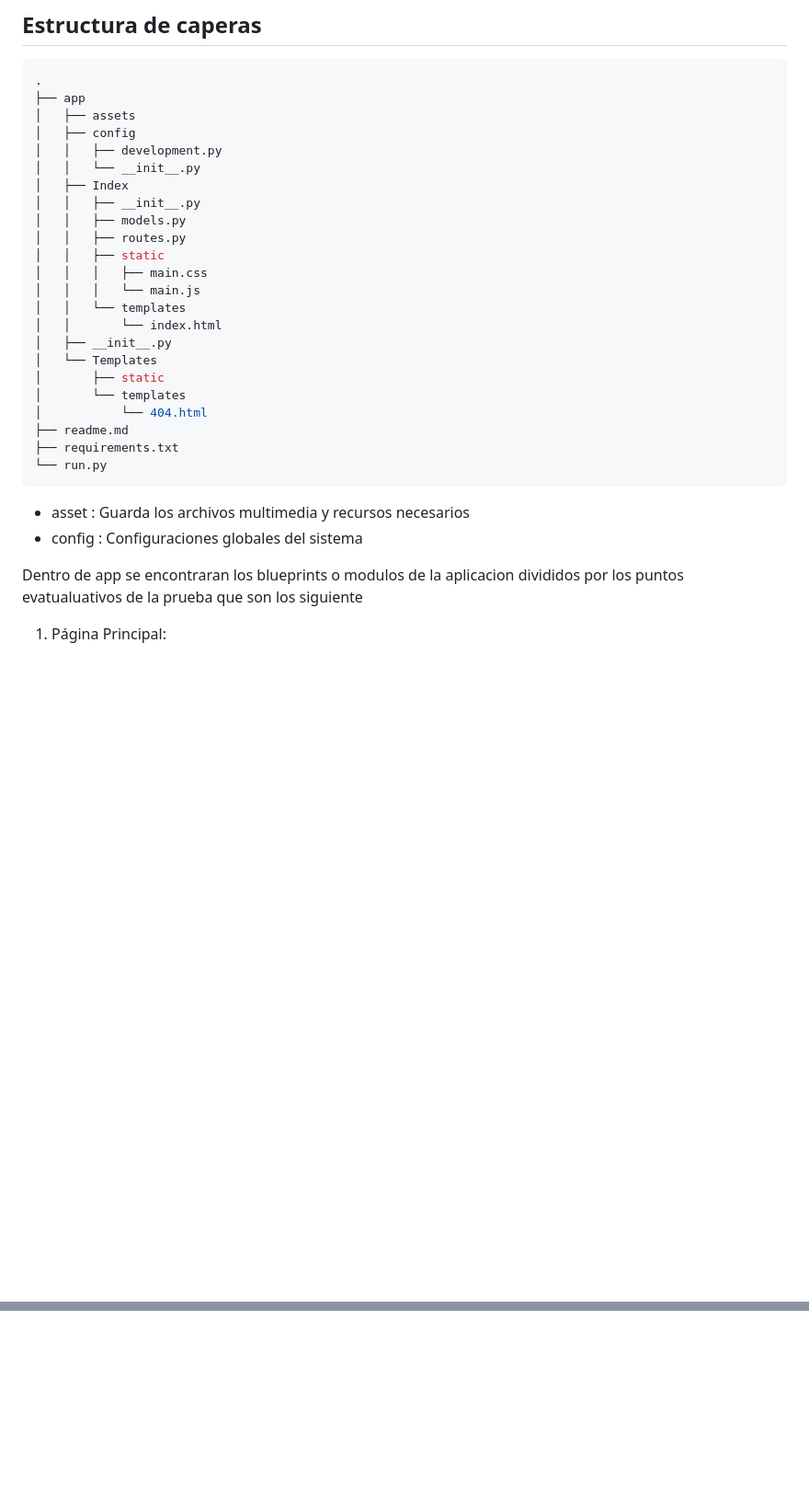
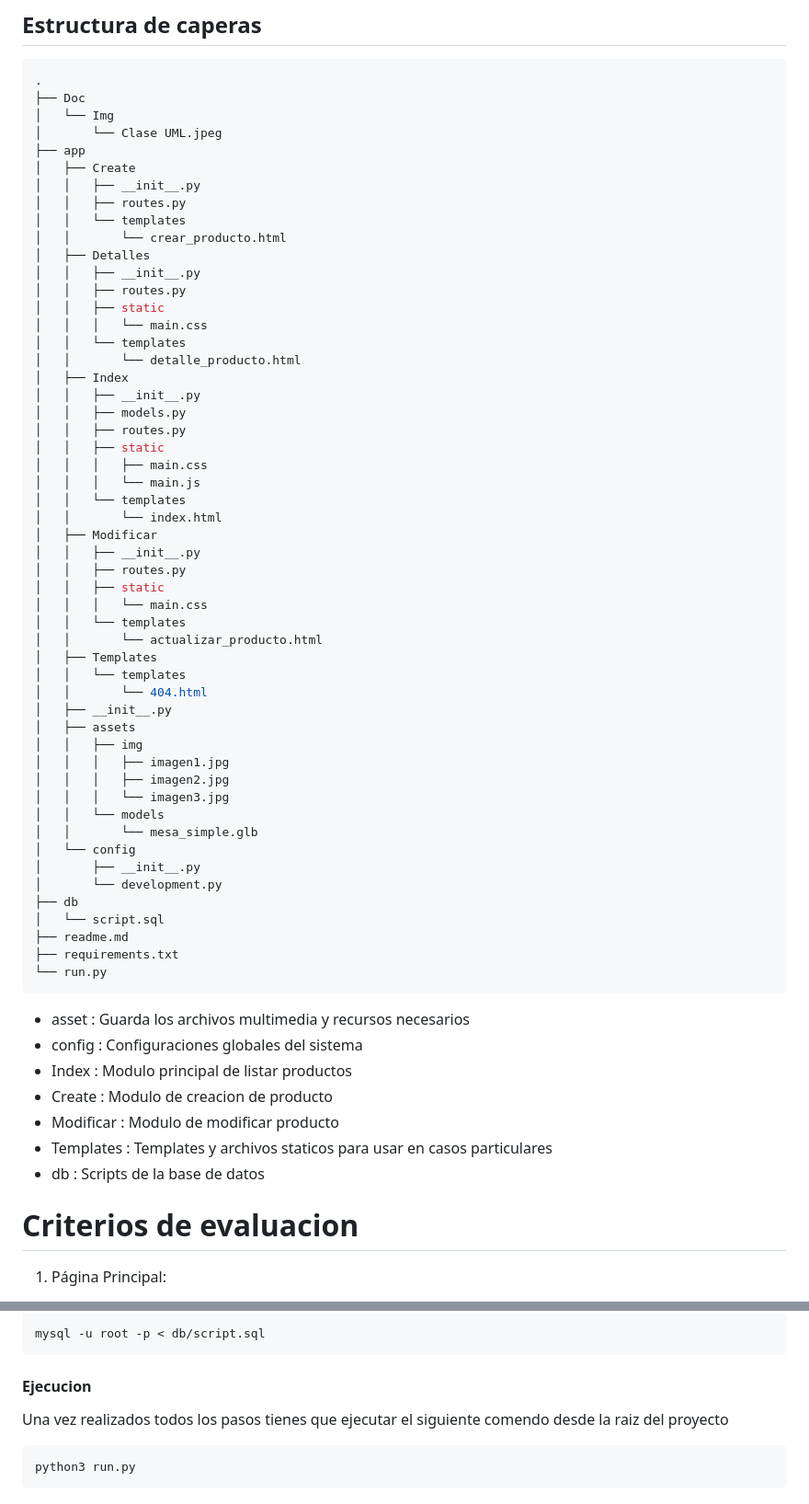
Before and after one commit to Dannkol/PruebaTecnicaFacilPost, a Markdown page: readme.md, 2 parts joined by grey strips. Shown: that part at 92% size. GitHub-like rendering; blank space fills up the shorter version.

````diff
--- a/readme.md
+++ b/readme.md
@@ -41,25 +41,54 @@ Un "blueprint" en Flask es esencialmente un conjunto de operaciones que pueden i
 
 ```bash
 .
+├── Doc
+│   └── Img
+│       └── Clase UML.jpeg
 ├── app
-│   ├── assets
-│   ├── config
-│   │   ├── development.py
-│   │   └── __init__.py
-│   ├── Index
-│   │   ├── __init__.py
-│   │   ├── models.py
-│   │   ├── routes.py
-│   │   ├── static
-│   │   │   ├── main.css
-│   │   │   └── main.js
-│   │   └── templates
-│   │       └── index.html
-│   ├── __init__.py
-│   └── Templates
-│       ├── static
-│       └── templates
-│           └── 404.html
+│   ├── Create
+│   │   ├── __init__.py
+│   │   ├── routes.py
+│   │   └── templates
+│   │       └── crear_producto.html
+│   ├── Detalles
+│   │   ├── __init__.py
+│   │   ├── routes.py
+│   │   ├── static
+│   │   │   └── main.css
+│   │   └── templates
+│   │       └── detalle_producto.html
+│   ├── Index
+│   │   ├── __init__.py
+│   │   ├── models.py
+│   │   ├── routes.py
+│   │   ├── static
+│   │   │   ├── main.css
+│   │   │   └── main.js
+│   │   └── templates
+│   │       └── index.html
+│   ├── Modificar
+│   │   ├── __init__.py
+│   │   ├── routes.py
+│   │   ├── static
+│   │   │   └── main.css
+│   │   └── templates
+│   │       └── actualizar_producto.html
+│   ├── Templates
+│   │   └── templates
+│   │       └── 404.html
+│   ├── __init__.py
+│   ├── assets
+│   │   ├── img
+│   │   │   ├── imagen1.jpg
+│   │   │   ├── imagen2.jpg
+│   │   │   └── imagen3.jpg
+│   │   └── models
+│   │       └── mesa_simple.glb
+│   └── config
+│       ├── __init__.py
+│       └── development.py
+├── db
+│   └── script.sql
 ├── readme.md
 ├── requirements.txt
 └── run.py
@@ -67,8 +96,13 @@ Un "blueprint" en Flask es esencialmente un conjunto de operaciones que pueden i
 
 * asset : Guarda los archivos multimedia y recursos necesarios
 * config : Configuraciones globales del sistema
+* Index : Modulo principal de listar productos
+* Create : Modulo de creacion de producto
+* Modificar : Modulo de modificar producto
+* Templates : Templates y archivos staticos para usar en casos particulares
+* db : Scripts de la base de datos
 
-Dentro de app se encontraran los blueprints o modulos de la aplicacion divididos por los puntos evatualuativos de la prueba que son los siguiente
+# Criterios de evaluacion
 
 1. Página Principal:
     - Mostrar una tabla con los productos.
@@ -96,0 +208,10 @@ Dentro de app se encontraran los blueprints o modulos de la aplicacion divididos
+```bash
+mysql -u root -p < db/script.sql
+```
+
+#### Ejecucion
+
+Una vez realizados todos los pasos tienes que ejecutar el siguiente comendo desde la raiz del proyecto
+```bash
+python3 run.py
+```
````
Also changed, not shown: other parts of readme.md (+80 -3 lines).
